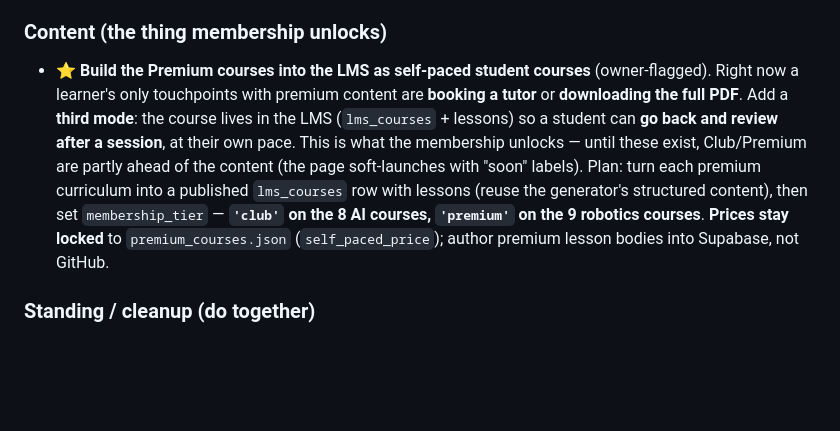
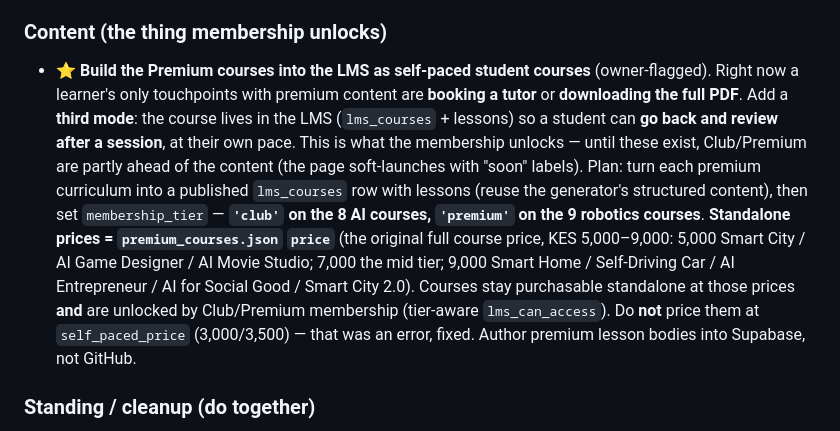
Before and after one commit to anny320/tinkerwithme, a Markdown page: NEXT.md, the part around the change. Drawn GitHub-style; blank space fills up the shorter version.

Commit message:
Correct premium standalone pricing note (full price 5000-9000, not self_paced)
Premium courses are purchasable standalone at their original premium_courses.json
'price' (KES 5,000-9,000), and unlocked by membership. Not self_paced_price.

Co-Authored-By: Claude Opus 4.8 <noreply@anthropic.com>
Claude-Session: https://claude.ai/code/session_012XYvHSdXWnwMLcc6RJsE4M

```diff
--- a/NEXT.md
+++ b/NEXT.md
@@ -43,7 +43,7 @@ _Last updated: 24 Oct 2026_
 - **Membership auto-renew** (#28): `supabase/functions/paystack-webhook/index.ts` (verifies `x-paystack-signature` HMAC-SHA512 over the raw body, service-role-only RPC, retry-safe/idempotent) + `supabase/paystack-subscriptions.sql` (`lms_apply_paystack_membership` [service_role only], `lms_paystack_plans` map, `lms_paystack_plan()`, Paystack id/email cols on `lms_memberships`) + `membership.html` auto-renew **Subscribe** button (dormant until keys+plans set — **not used in the founding reserve-and-pay phase**; the offering PR keeps the reserve-and-pay flow) + README. `lms.js` `CONFIG.paystackPlans`, `paystack.js` `plan` passthrough.
 
 ### Content (the thing membership unlocks)
-- **⭐ Build the Premium courses into the LMS as self-paced student courses** (owner-flagged). Right now a learner's only touchpoints with premium content are **booking a tutor** or **downloading the full PDF**. Add a **third mode**: the course lives in the LMS (`lms_courses` + lessons) so a student can **go back and review after a session**, at their own pace. This is what the membership unlocks — until these exist, Club/Premium are partly ahead of the content (the page soft-launches with "soon" labels). Plan: turn each premium curriculum into a published `lms_courses` row with lessons (reuse the generator's structured content), then set `membership_tier` — **`'club'` on the 8 AI courses, `'premium'` on the 9 robotics courses**. **Prices stay locked** to `premium_courses.json` (`self_paced_price`); author premium lesson bodies into Supabase, not GitHub.
+- **⭐ Build the Premium courses into the LMS as self-paced student courses** (owner-flagged). Right now a learner's only touchpoints with premium content are **booking a tutor** or **downloading the full PDF**. Add a **third mode**: the course lives in the LMS (`lms_courses` + lessons) so a student can **go back and review after a session**, at their own pace. This is what the membership unlocks — until these exist, Club/Premium are partly ahead of the content (the page soft-launches with "soon" labels). Plan: turn each premium curriculum into a published `lms_courses` row with lessons (reuse the generator's structured content), then set `membership_tier` — **`'club'` on the 8 AI courses, `'premium'` on the 9 robotics courses**. **Standalone prices = `premium_courses.json` `price`** (the original full course price, KES 5,000–9,000: 5,000 Smart City / AI Game Designer / AI Movie Studio; 7,000 the mid tier; 9,000 Smart Home / Self-Driving Car / AI Entrepreneur / AI for Social Good / Smart City 2.0). Courses stay purchasable standalone at those prices **and** are unlocked by Club/Premium membership (tier-aware `lms_can_access`). Do **not** price them at `self_paced_price` (3,000/3,500) — that was an error, fixed. Author premium lesson bodies into Supabase, not GitHub.
 
 ### Standing / cleanup (do together)
 - **#22** strip `project_content` off GitHub · **#21** point the curriculum generator at Supabase (reader move) · **#23** route generator output to Supabase.
```
